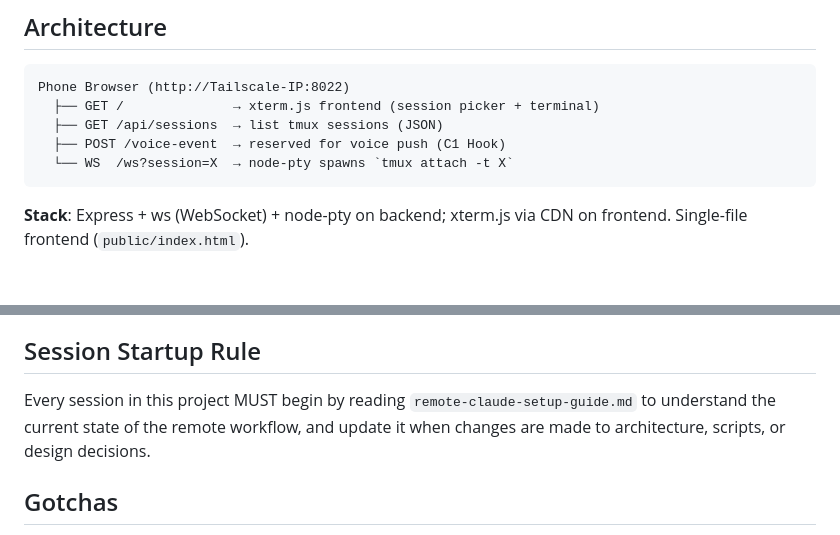
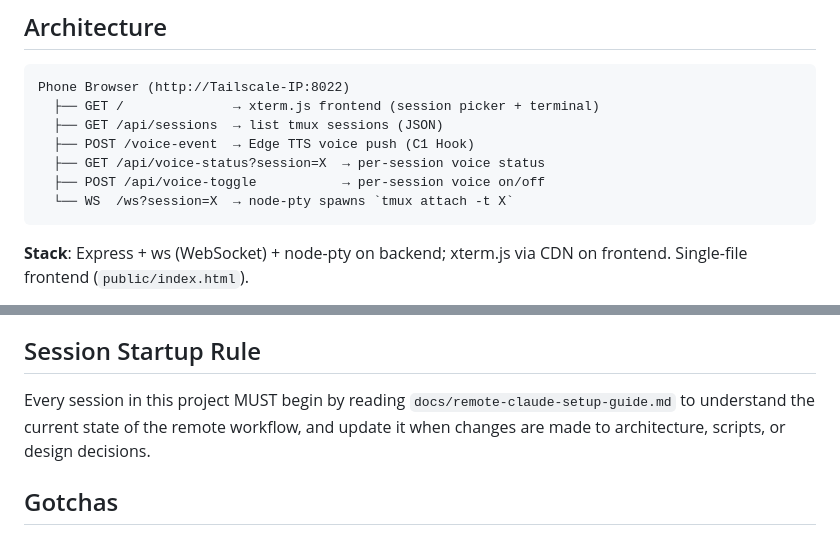
Before and after one commit to RichardLiu6/remote-claude-project, a Markdown page: CLAUDE.md, 2 parts joined by grey strips. Drawn GitHub-style; blank space fills up the shorter version.

````diff
--- a/CLAUDE.md
+++ b/CLAUDE.md
@@ -12,7 +12,9 @@ Web-based terminal for remotely controlling Claude Code sessions via tmux. Desig
 Phone Browser (http://Tailscale-IP:8022)
   ├── GET /              → xterm.js frontend (session picker + terminal)
   ├── GET /api/sessions  → list tmux sessions (JSON)
-  ├── POST /voice-event  → reserved for voice push (C1 Hook)
+  ├── POST /voice-event  → Edge TTS voice push (C1 Hook)
+  ├── GET /api/voice-status?session=X  → per-session voice status
+  ├── POST /api/voice-toggle           → per-session voice on/off
   └── WS  /ws?session=X  → node-pty spawns `tmux attach -t X`
 ```
 
@@ -47,7 +49,7 @@ No build step. No bundler. `start-claude.sh` is symlinked: `~/start-claude.sh`
 
 ## Session Startup Rule
 
-Every session in this project MUST begin by reading `remote-claude-setup-guide.md` to understand the current state of the remote workflow, and update it when changes are made to architecture, scripts, or design decisions.
+Every session in this project MUST begin by reading `docs/remote-claude-setup-guide.md` to understand the current state of the remote workflow, and update it when changes are made to architecture, scripts, or design decisions.
 
 ## Gotchas
 
````
Also changed, not shown: docs/remote-claude-setup-guide.md (renamed from remote-claude-setup-guide.md, +60 -60 lines).
